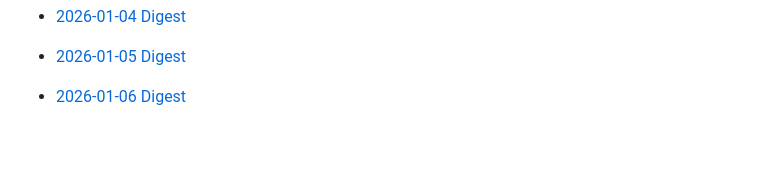
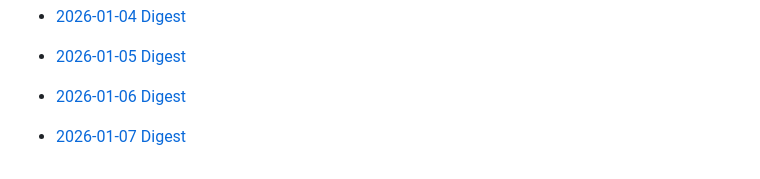
Before and after one commit to Jingyi-Official/workflow-bot, a Markdown page: README.md, the part around the change. GitHub-like rendering; blank space fills up the shorter version.

Commit message:
chore: update daily digest (2026-01-07)

```diff
--- a/README.md
+++ b/README.md
@@ -314,3 +314,5 @@ Highly suggest to schedule the bot to run daily using GitHub Actions.
 - [2026-01-05 Digest](2026/01/05.md)
 
 - [2026-01-06 Digest](2026/01/06.md)
+
+- [2026-01-07 Digest](2026/01/07.md)
```
Also changed, not shown: 2026/01/07.md (added, +215 -0 lines).
